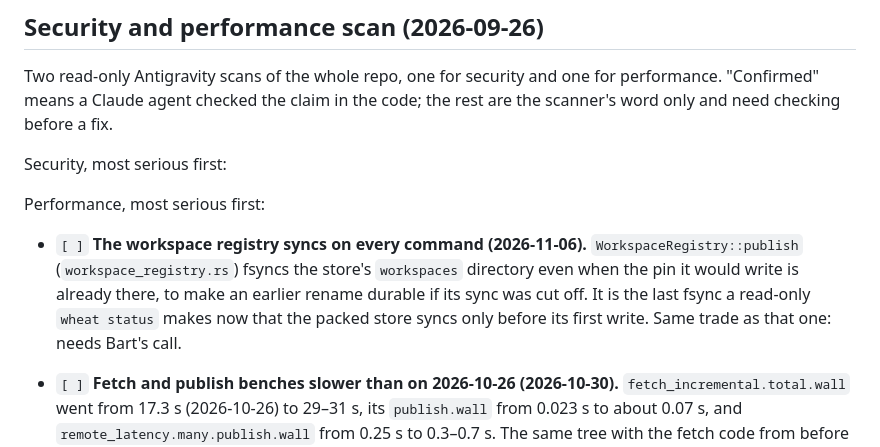
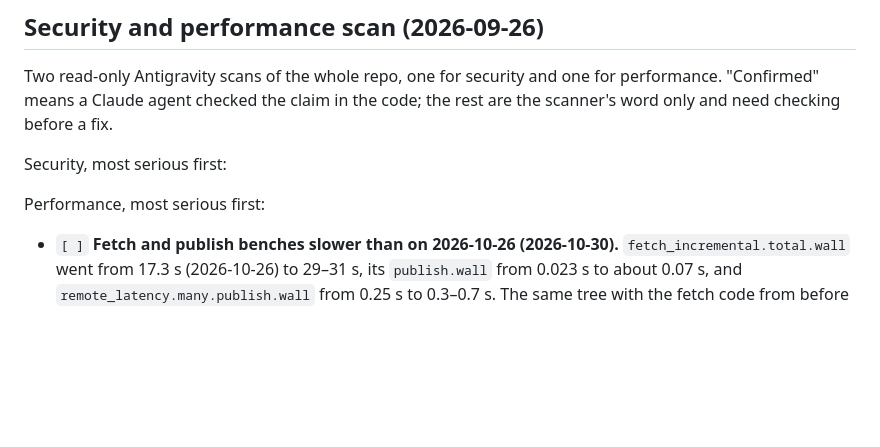
Before and after one commit to serialexp/wheat, a Markdown page: TODO.md, the part around the change. Rendered like a GitHub page; blank space fills up the shorter version.

Commit message:
docs(wheat): record leaving the workspace registry's sync as it is
Co-Authored-By: Claude Opus 5.5 <noreply@anthropic.com>

```diff
--- a/TODO.md
+++ b/TODO.md
@@ -202,12 +202,6 @@ Security, most serious first:
 
 Performance, most serious first:
 
-- `[ ]` **The workspace registry syncs on every command (2026-11-06).**
-  `WorkspaceRegistry::publish` (`workspace_registry.rs`) fsyncs the store's
-  `workspaces` directory even when the pin it would write is already there, to make
-  an earlier rename durable if its sync was cut off. It is the last fsync a
-  read-only `wheat status` makes now that the packed store syncs only before its
-  first write. Same trade as that one: needs Bart's call.
 - `[ ]` **Fetch and publish benches slower than on 2026-10-26 (2026-10-30).**
   `fetch_incremental.total.wall` went from 17.3 s (2026-10-26) to 29–31 s, its
   `publish.wall` from 0.023 s to about 0.07 s, and `remote_latency.many.publish.wall`
```
Also changed, not shown: TODO_DONE.md (+4 -0 lines).
